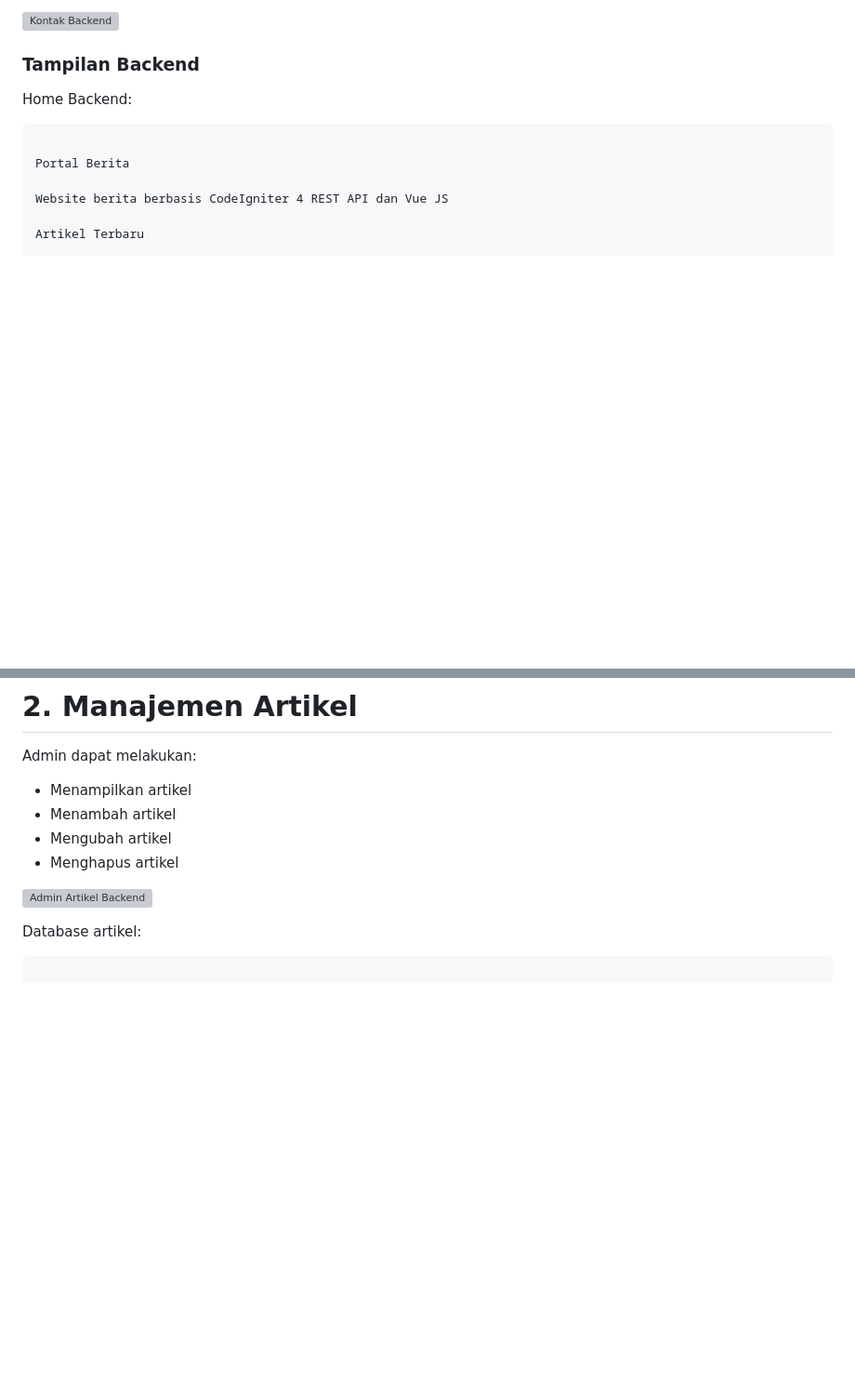
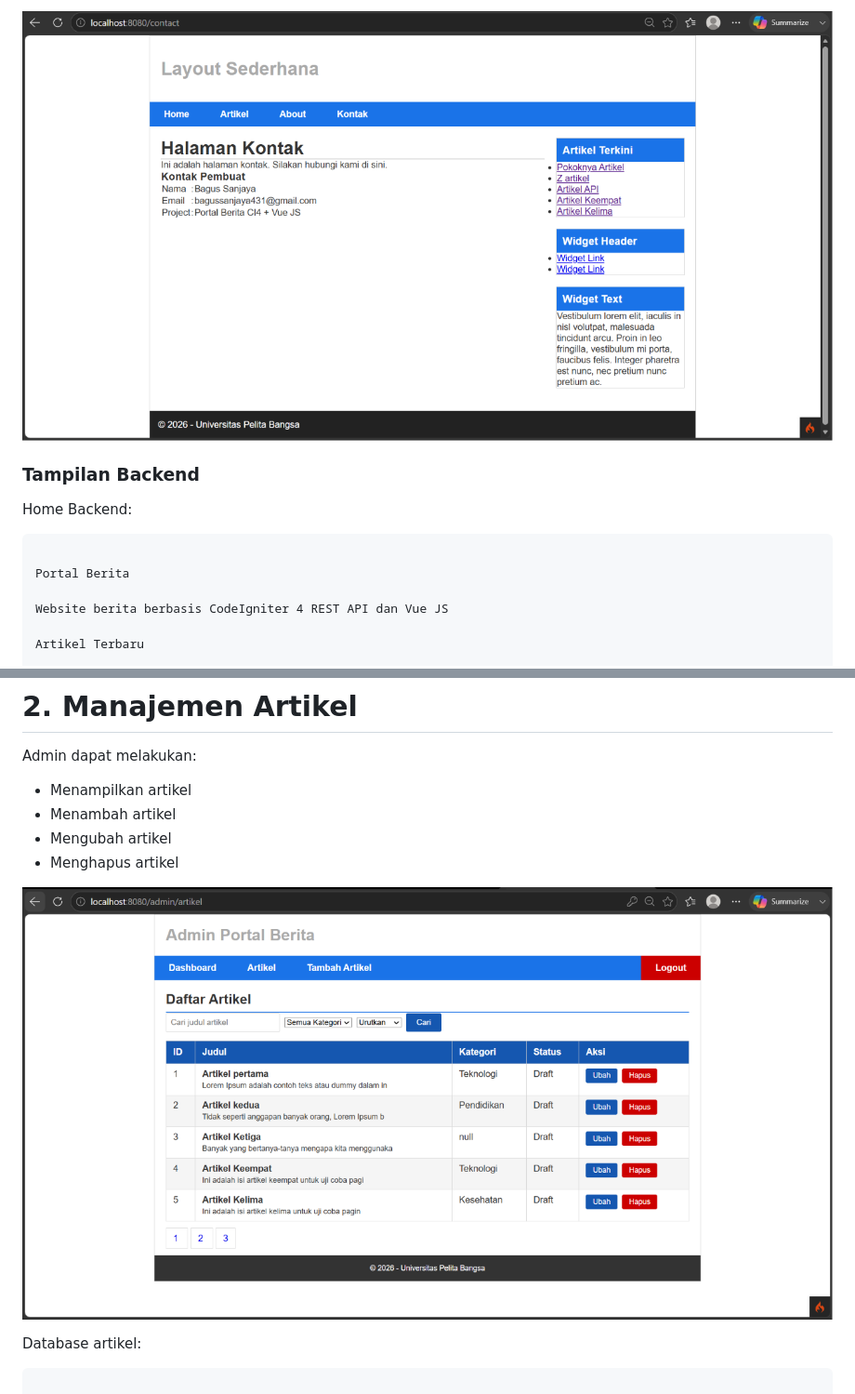
Before and after one commit to bagussanjayaa/Laporan_Praktikum_Web2, a Markdown page: README.md, 2 parts joined by grey strips. Shown at 93% size. Rendered like a GitHub page; blank space fills up the shorter version; grey boxes are pictures that could not be loaded.

```diff
--- a/README.md
+++ b/README.md
@@ -52,5 +52,5 @@ Tersedia halaman:
 
-![Kontak Backend](nama-file.png)
+![Kontak Backend](pict/8.png)
 
 ### Tampilan Backend
 
@@ -97,7 +97,7 @@ Admin dapat melakukan:
 - Mengubah artikel
 - Menghapus artikel
 
-![Admin Artikel Backend](nama-file.png)
+![Admin Artikel Backend](pict/10.png)
 
 Database artikel:
 
```
Also changed, not shown: other parts of README.md (+11 -11 lines).
